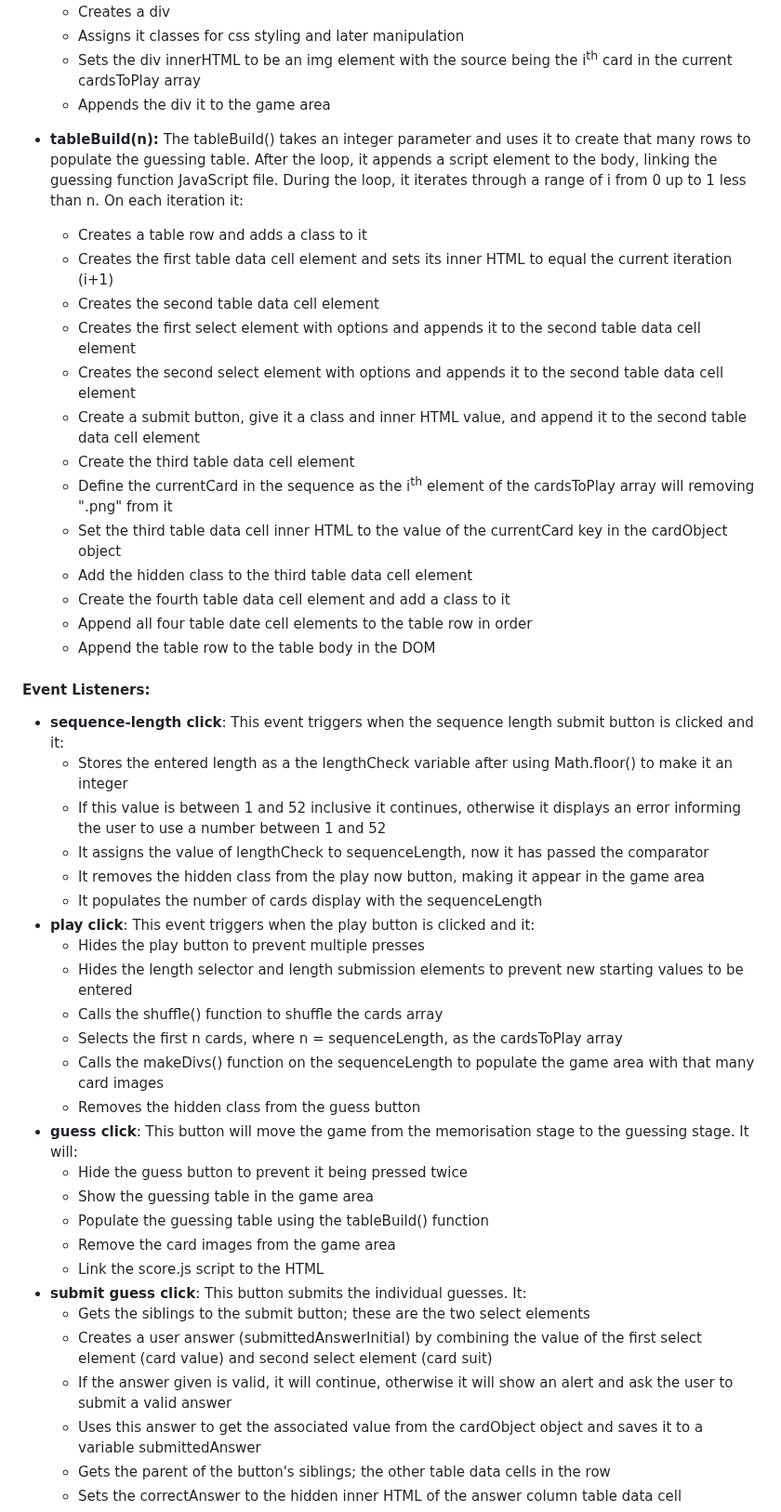
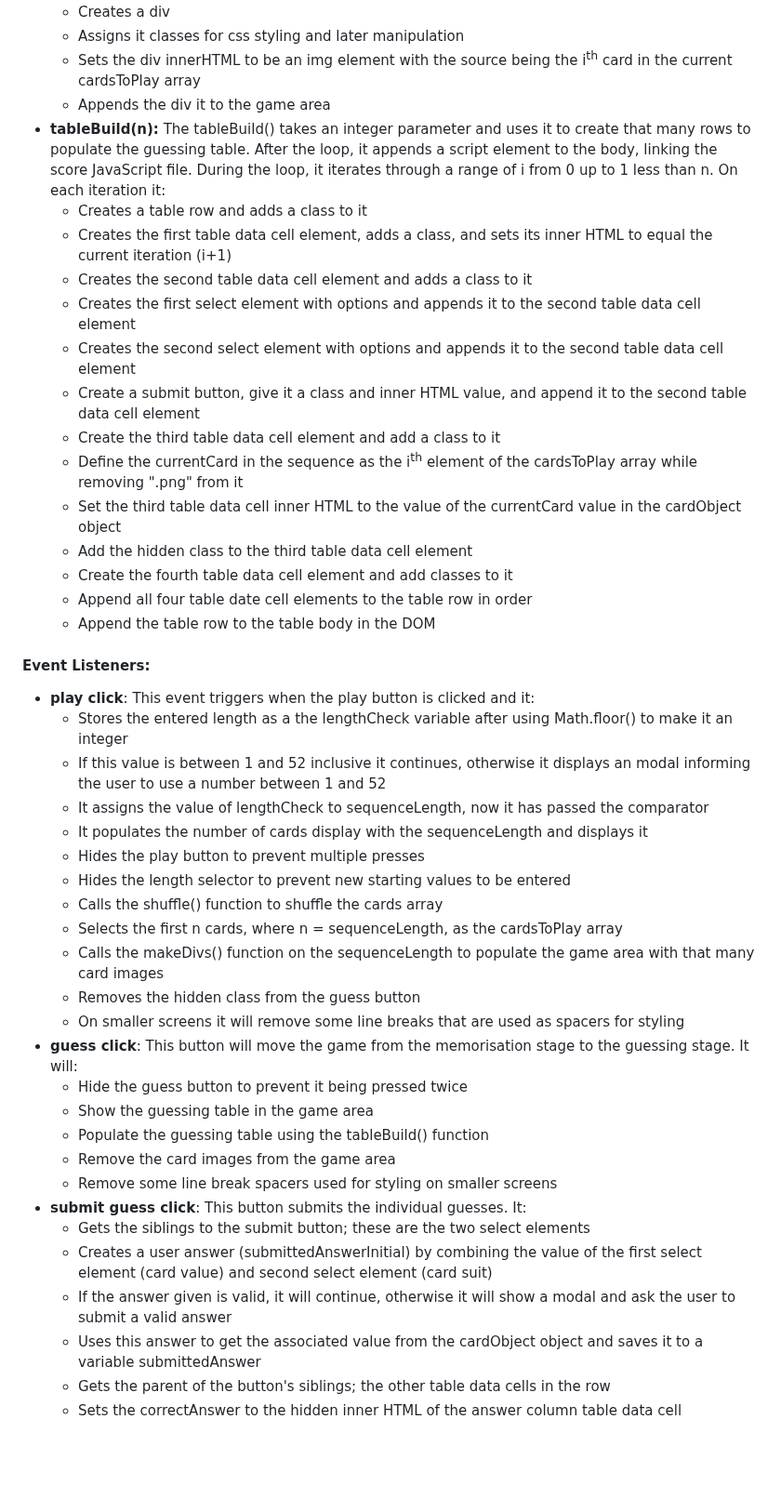
Before and after one commit to amfairley/memorycards, a Markdown page: GAME.md, the part around one of its changes. Shown at 93% size. Drawn GitHub-style; blank space fills up the shorter version.

Commit message:
docs: update game functionalities

```diff
--- a/GAME.md
+++ b/GAME.md
@@ -25,46 +24,44 @@
     - Assigns it classes for css styling and later manipulation
     - Sets the div innerHTML to be an img element with the source being the i<sup>th</sup> card in the current cardsToPlay array
     - Appends the div it to the game area
-
-- **tableBuild(n):** The tableBuild() takes an integer parameter and uses it to create that many rows to populate the guessing table. After the loop, it appends a script element to the body, linking the guessing function JavaScript file. During the loop, it iterates through a range of i from 0 up to 1 less than n. On each iteration it:
+- **tableBuild(n):** The tableBuild() takes an integer parameter and uses it to create that many rows to populate the guessing table. After the loop, it appends a script element to the body, linking the score JavaScript file. During the loop, it iterates through a range of i from 0 up to 1 less than n. On each iteration it:
     - Creates a table row and adds a class to it
-    - Creates the first table data cell element and sets its inner HTML to equal the current iteration (i+1)
-    - Creates the second table data cell element
+    - Creates the first table data cell element, adds a class, and sets its inner HTML to equal the current iteration (i+1)
+    - Creates the second table data cell element and adds a class to it
     - Creates the first select element with options and appends it to the second table data cell element
     - Creates the second select element with options and appends it to the second table data cell element
     - Create a submit button, give it a class and inner HTML value, and append it to the second table data cell element
-    - Create the third table data cell element
-    - Define the currentCard in the sequence as the i<sup>th</sup> element of the cardsToPlay array will removing ".png" from it
-    - Set the third table data cell inner HTML to the value of the currentCard key in the cardObject object
+    - Create the third table data cell element and add a class to it
+    - Define the currentCard in the sequence as the i<sup>th</sup> element of the cardsToPlay array while removing ".png" from it
+    - Set the third table data cell inner HTML to the value of the currentCard value in the cardObject object
     - Add the hidden class to the third table data cell element
-    - Create the fourth table data cell element and add a class to it
+    - Create the fourth table data cell element and add classes to it
     - Append all four table date cell elements to the table row in order
     - Append the table row to the table body in the DOM
 
 #### Event Listeners:
-- **sequence-length click**: This event triggers when the sequence length submit button is clicked and it:
+- **play click**: This event triggers when the play button is clicked and it:
     - Stores the entered length as a the lengthCheck variable after using Math.floor() to make it an integer
-    - If this value is between 1 and 52 inclusive it continues, otherwise it displays an error informing the user to use a number between 1 and 52
+    - If this value is between 1 and 52 inclusive it continues, otherwise it displays an modal informing the user to use a number between 1 and 52
     - It assigns the value of lengthCheck to sequenceLength, now it has passed the comparator
-    - It removes the hidden class from the play now button, making it appear in the game area
-    - It populates the number of cards display with the sequenceLength
-- **play click**: This event triggers when the play button is clicked and it:
+    - It populates the number of cards display with the sequenceLength and displays it
     - Hides the play button to prevent multiple presses
-    - Hides the length selector and length submission elements to prevent new starting values to be entered
+    - Hides the length selector to prevent new starting values to be entered
     - Calls the shuffle() function to shuffle the cards array
     - Selects the first n cards, where n = sequenceLength, as the cardsToPlay array
     - Calls the makeDivs() function on the sequenceLength to populate the game area with that many card images
     - Removes the hidden class from the guess button
+    - On smaller screens it will remove some line breaks that are used as spacers for styling
 - **guess click**: This button will move the game from the memorisation stage to the guessing stage. It will:
     - Hide the guess button to prevent it being pressed twice
     - Show the guessing table in the game area
     - Populate the guessing table using the tableBuild() function
     - Remove the card images from the game area
-    - Link the score.js script to the HTML
+    - Remove some line break spacers used for styling on smaller screens
 - **submit guess click**: This button submits the individual guesses. It:
     - Gets the siblings to the submit button; these are the two select elements
     - Creates a user answer (submittedAnswerInitial) by combining the value of the first select element (card value) and second select element (card suit)
-    - If the answer given is valid, it will continue, otherwise it will show an alert and ask the user to submit a valid answer
+    - If the answer given is valid, it will continue, otherwise it will show a modal and ask the user to submit a valid answer
     - Uses this answer to get the associated value from the cardObject object and saves it to a variable submittedAnswer
     - Gets the parent of the button's siblings; the other table data cells in the row
     - Sets the correctAnswer to the hidden inner HTML of the answer column table data cell
```
Also changed, not shown: other parts of GAME.md (+5 -4 lines).
